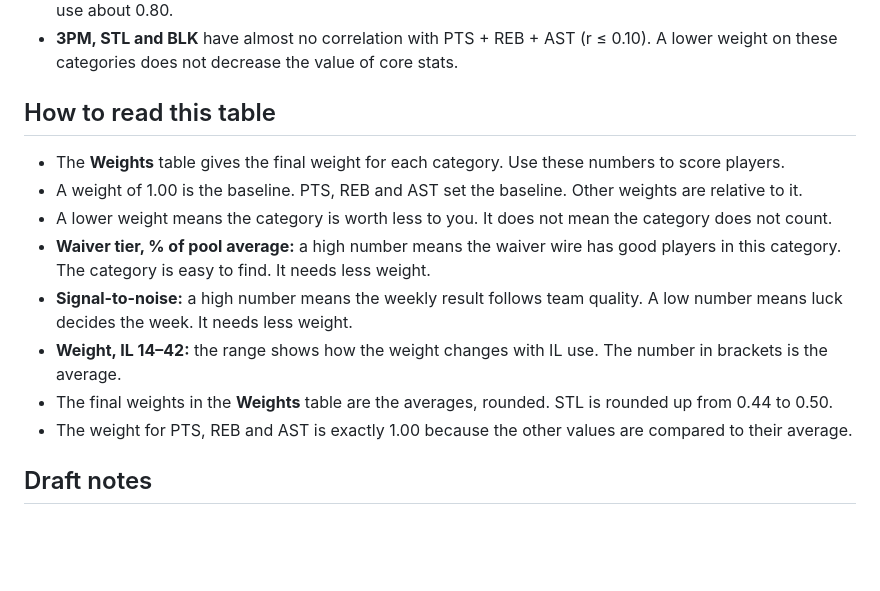
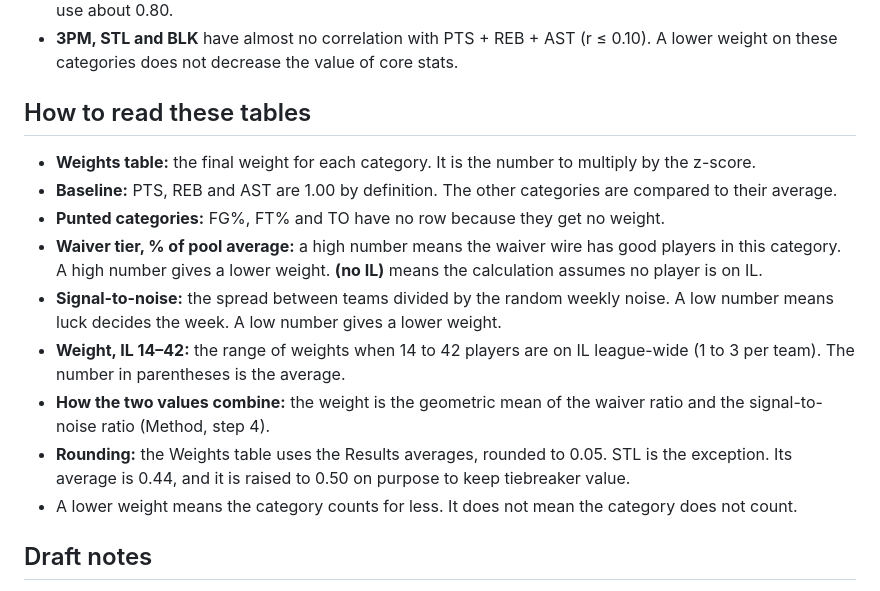
Before and after one commit to mccomark21/fantasy-basketball-rankings, a Markdown page: docs/category_weights.md, the part around the change. GitHub-like rendering; blank space fills up the shorter version.

Commit message:
docs: fix the category weights reading guide
Correct the signal-to-noise and rounding statements, define IL and
no IL, mention the punted categories and the geometric mean.

Co-Authored-By: Claude Sonnet 5.5 <noreply@anthropic.com>

```diff
--- a/docs/category_weights.md
+++ b/docs/category_weights.md
@@ -45,16 +45,17 @@ Multiply the per-game z-score of each category by its weight. Then add the resul
 - **3PM:** the weight changes with IL use because the waiver-tier sample is small. If teams use all 3 IL spots, use about 0.80.
 - **3PM, STL and BLK** have almost no correlation with PTS + REB + AST (r ≤ 0.10). A lower weight on these categories does not decrease the value of core stats.
 
-## How to read this table
+## How to read these tables
 
-- The **Weights** table gives the final weight for each category. Use these numbers to score players.
-- A weight of 1.00 is the baseline. PTS, REB and AST set the baseline. Other weights are relative to it.
-- A lower weight means the category is worth less to you. It does not mean the category does not count.
-- **Waiver tier, % of pool average:** a high number means the waiver wire has good players in this category. The category is easy to find. It needs less weight.
-- **Signal-to-noise:** a high number means the weekly result follows team quality. A low number means luck decides the week. It needs less weight.
-- **Weight, IL 14–42:** the range shows how the weight changes with IL use. The number in brackets is the average.
-- The final weights in the **Weights** table are the averages, rounded. STL is rounded up from 0.44 to 0.50.
-- The weight for PTS, REB and AST is exactly 1.00 because the other values are compared to their average.
+- **Weights table:** the final weight for each category. It is the number to multiply by the z-score.
+- **Baseline:** PTS, REB and AST are 1.00 by definition. The other categories are compared to their average.
+- **Punted categories:** FG%, FT% and TO have no row because they get no weight.
+- **Waiver tier, % of pool average:** a high number means the waiver wire has good players in this category. A high number gives a lower weight. **(no IL)** means the calculation assumes no player is on IL.
+- **Signal-to-noise:** the spread between teams divided by the random weekly noise. A low number means luck decides the week. A low number gives a lower weight.
+- **Weight, IL 14–42:** the range of weights when 14 to 42 players are on IL league-wide (1 to 3 per team). The number in parentheses is the average.
+- **How the two values combine:** the weight is the geometric mean of the waiver ratio and the signal-to-noise ratio (Method, step 4).
+- **Rounding:** the Weights table uses the Results averages, rounded to 0.05. STL is the exception. Its average is 0.44, and it is raised to 0.50 on purpose to keep tiebreaker value.
+- A lower weight means the category counts for less. It does not mean the category does not count.
 
 ## Draft notes
 
```
